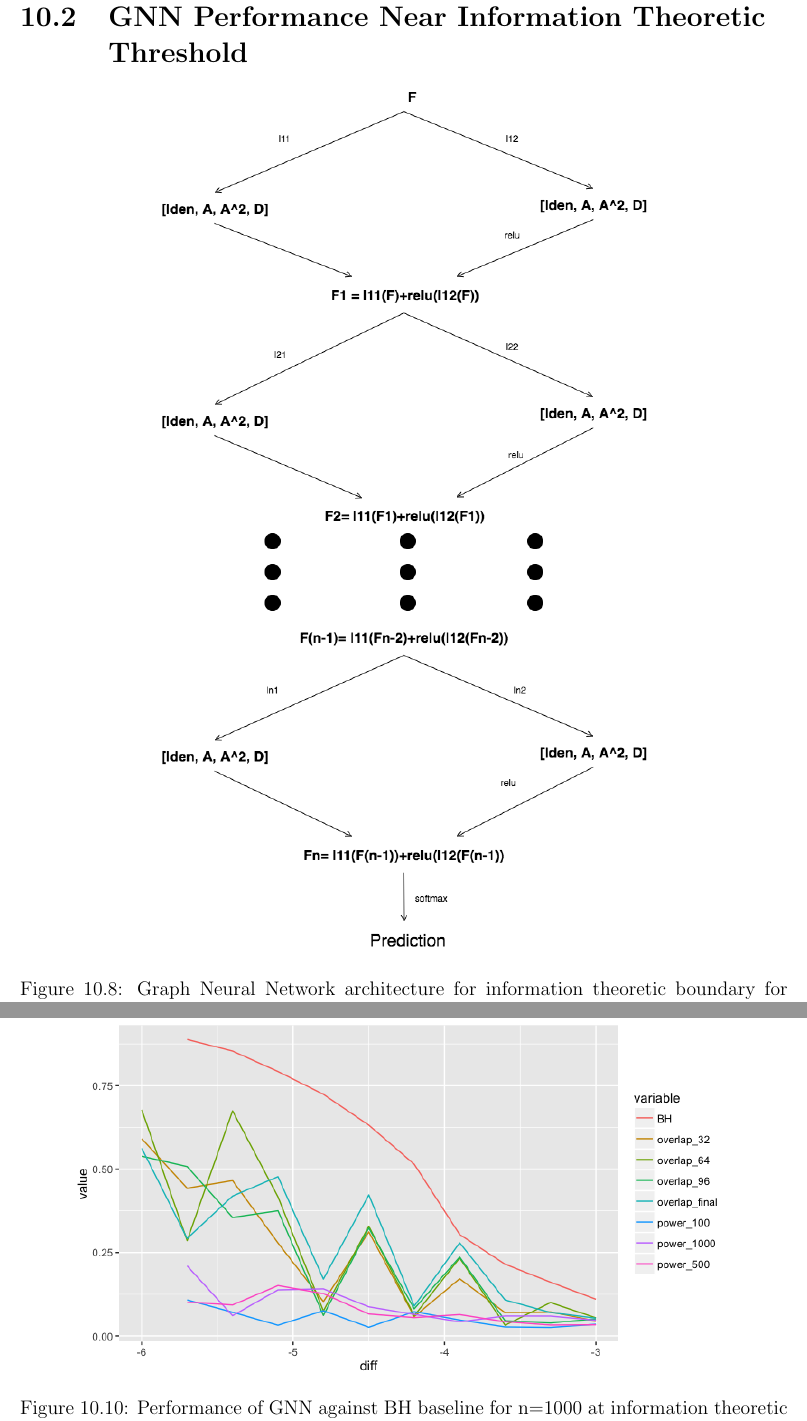
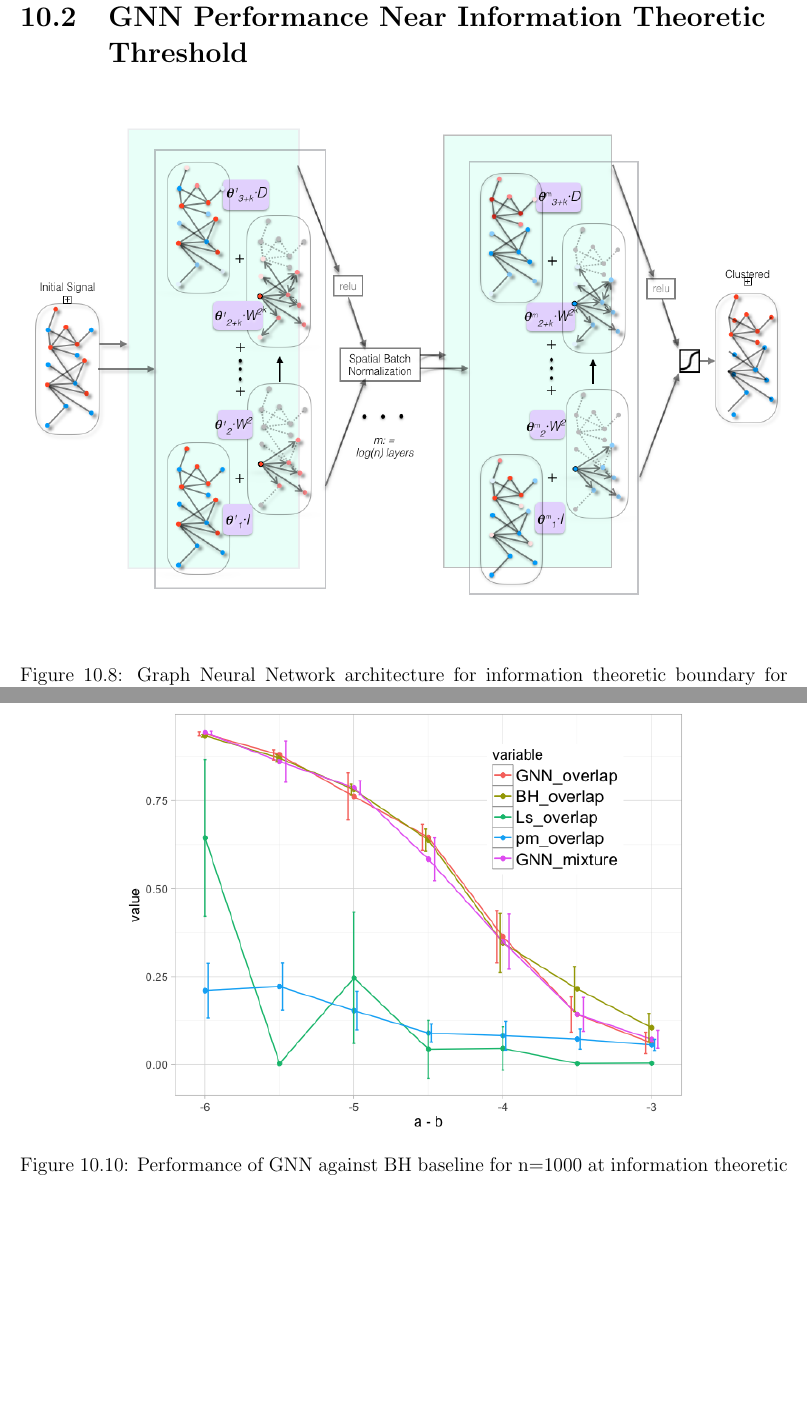
Before and after one commit to lishali/Thesis, a LaTeX thesis (thesis.tex, which reads Experiments.tex): two parts of pages 66 and 69 of 72, joined at a grey line, cut so that both start at the same text, the shorter picture padded with empty space. Compiled offline with pdfLaTeX.

Commit message:
newer GNN diagram

```diff
--- a/Experiments.tex
+++ b/Experiments.tex
@@ -78,7 +78,7 @@ Learning a one dimensional parameter $r$ is a proof of concept.  It forces an ar
 \section{GNN Performance Near Information Theoretic Threshold}
 \begin{figure}[H]
 \begin{center}
-  \includegraphics[scale=0.47]{GNN_SBM.png}
+  \includegraphics[scale=0.45]{GNN_diagram_2.png}
   \caption{Graph Neural Network architecture for information theoretic boundary for community detection.}
   \label{fig:GNN}
 \end{center}
@@ -110,7 +110,7 @@ The clustering overlap performance of the GNN in the information theoretic thres
 
 \begin{figure}[H]
 \begin{center}
-  \includegraphics[scale=0.55]{diss.png}
+  \includegraphics[scale=0.55]{dissortative.png}
   \caption{Performance of GNN against BH baseline for n=1000 at information theoretic threshold with dissortative communities.}
   \label{fig:diss}
 \end{center}
```
Also changed, not shown: Assortative.png (added), GNN_diagram_2.png (added), K3.png (added), dissortative.png (added), Experiments.tex (4 more changed lines).
